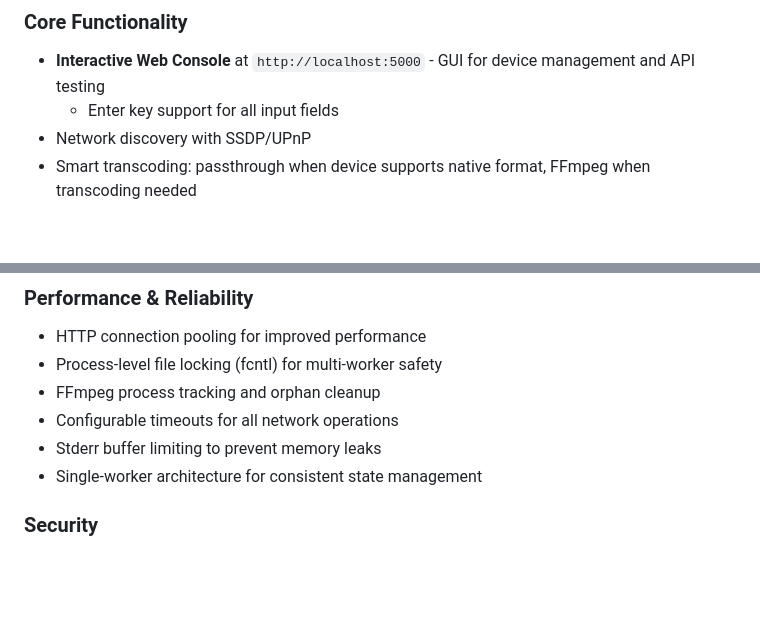
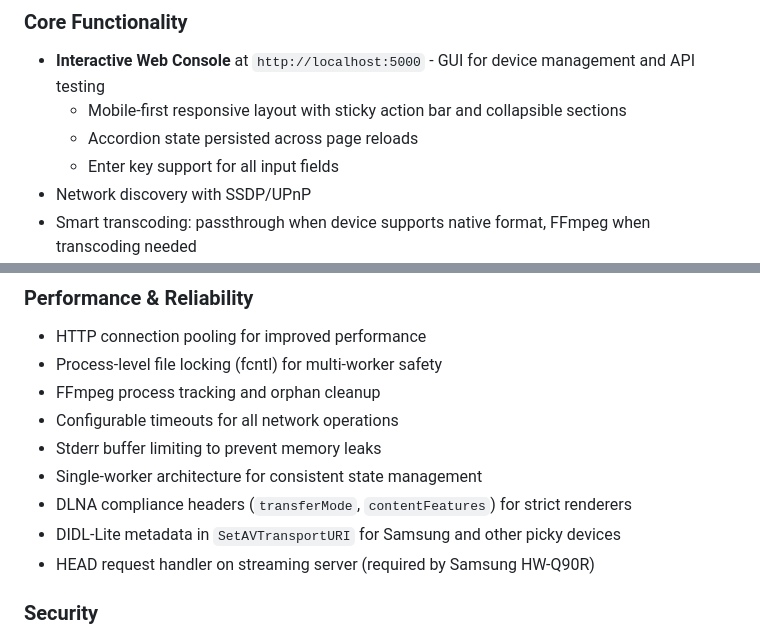
Before and after one commit to rafalkalinski/stream-to-dlna, a Markdown page: README.md, 2 parts joined by grey strips. Drawn GitHub-style; blank space fills up the shorter version.

```diff
--- a/README.md
+++ b/README.md
@@ -14,6 +14,8 @@ Stream internet radio to DLNA devices with automatic format detection and smart
 
 ### Core Functionality
 - **Interactive Web Console** at `http://localhost:5000` - GUI for device management and API testing
+  - Mobile-first responsive layout with sticky action bar and collapsible sections
+  - Accordion state persisted across page reloads
   - Enter key support for all input fields
 - Network discovery with SSDP/UPnP
 - Smart transcoding: passthrough when device supports native format, FFmpeg when transcoding needed
@@ -36,6 +38,9 @@ Stream internet radio to DLNA devices with automatic format detection and smart
 - Configurable timeouts for all network operations
 - Stderr buffer limiting to prevent memory leaks
 - Single-worker architecture for consistent state management
+- DLNA compliance headers (`transferMode`, `contentFeatures`) for strict renderers
+- DIDL-Lite metadata in `SetAVTransportURI` for Samsung and other picky devices
+- HEAD request handler on streaming server (required by Samsung HW-Q90R)
 
 ### Security
 - Comprehensive input validation (IP, URL, boolean)
```
Also changed, not shown: CHANGELOG.md (+15 -0 lines), DOCKER_HUB.md (+1 -1 lines).
